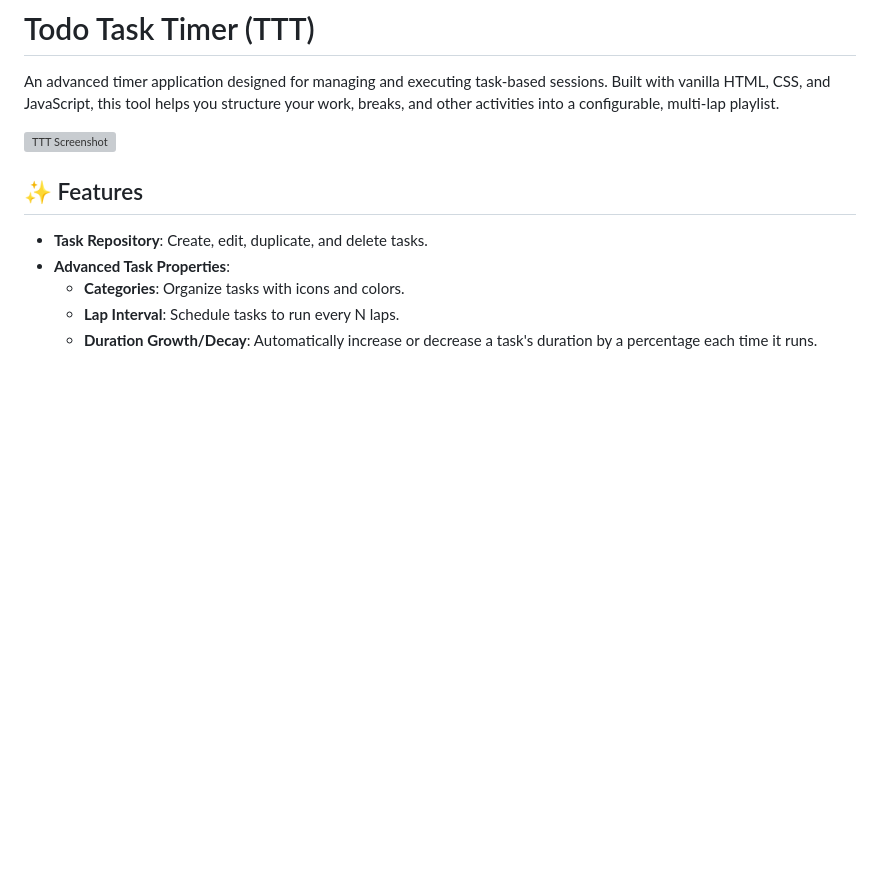
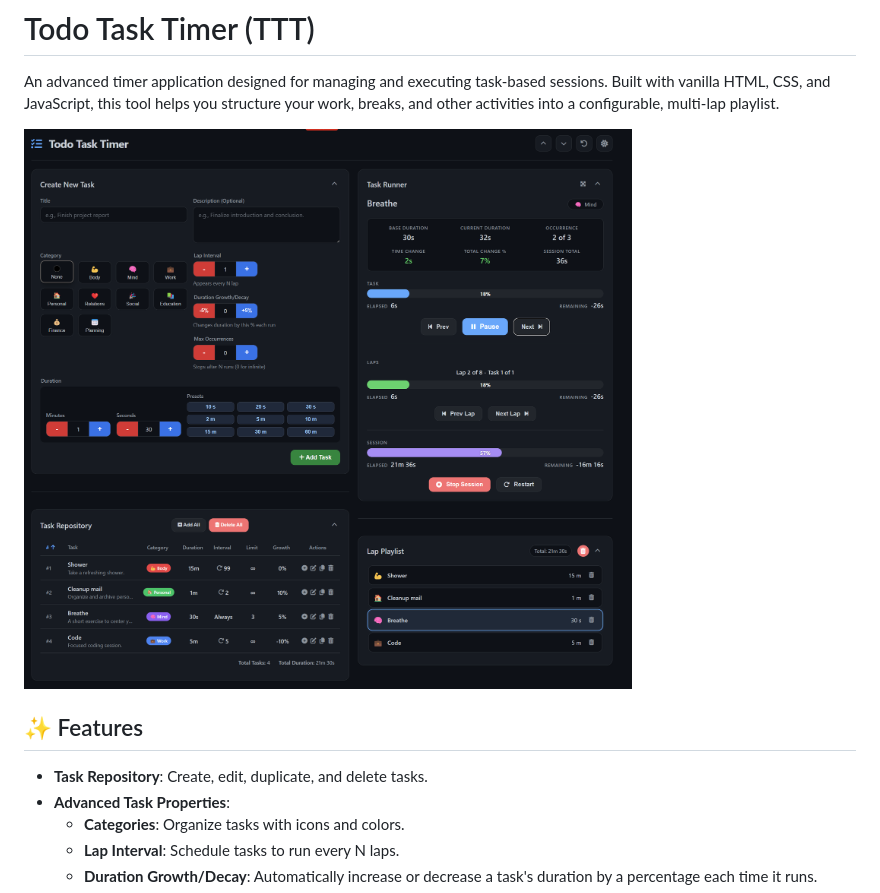
Before and after one commit to hazeltime/timer, a Markdown page: README.md, the part around the change. Rendered like a GitHub page; pictures changed too: screenshot.png (added); blank space fills up the shorter version; grey boxes are pictures that could not be loaded.

Commit message:
screenshot

```diff
--- a/README.md
+++ b/README.md
@@ -2,7 +2,7 @@
 
 An advanced timer application designed for managing and executing task-based sessions. Built with vanilla HTML, CSS, and JavaScript, this tool helps you structure your work, breaks, and other activities into a configurable, multi-lap playlist.
 
-![TTT Screenshot](placeholder.png)
+![TTT Screenshot](screenshot.png)
 
 ## ✨ Features
 
```
